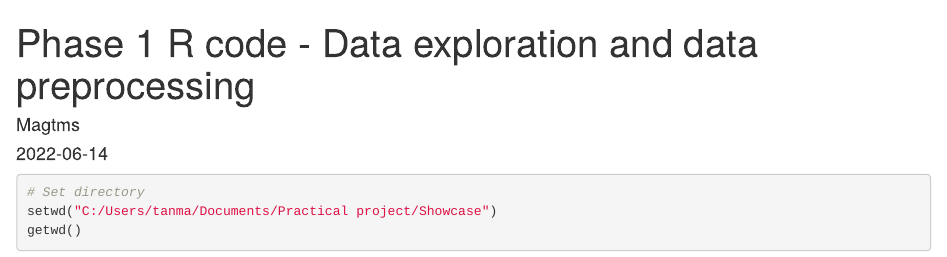
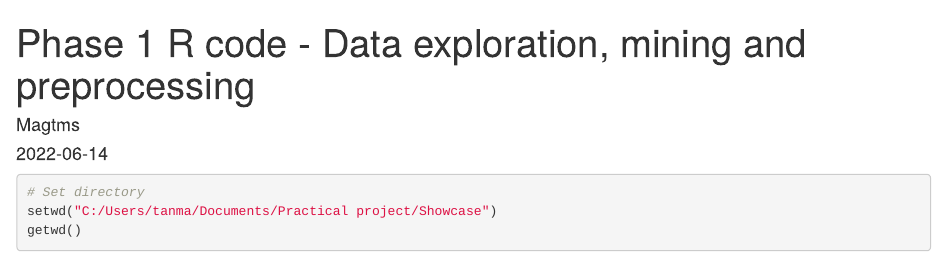
Before and after one commit to magtms/DataScienceProject-TrendPrediction-R, an R Markdown document (Phase 1 - R code - Data exploration and data preprocessing.Rmd): the page in a window 1100 px wide, from its top. Rendered offline with R 4.5, knitr and Pandoc, with nearby package versions; some code elsewhere in the file could not run offline.

Commit message:
Update Phase 1 - R code - Data exploration and data preprocessing.Rmd

```diff
--- a/Phase 1 - R code - Data exploration and data preprocessing.Rmd
+++ b/Phase 1 - R code - Data exploration and data preprocessing.Rmd
@@ -1,5 +1,5 @@
 ---
-title: "Phase 1 R code - Data exploration and data preprocessing"
+title: "Phase 1 R code - Data exploration, mining and preprocessing"
 author: "Magtms"
 date: '2022-06-14'
 output: html_document
```
